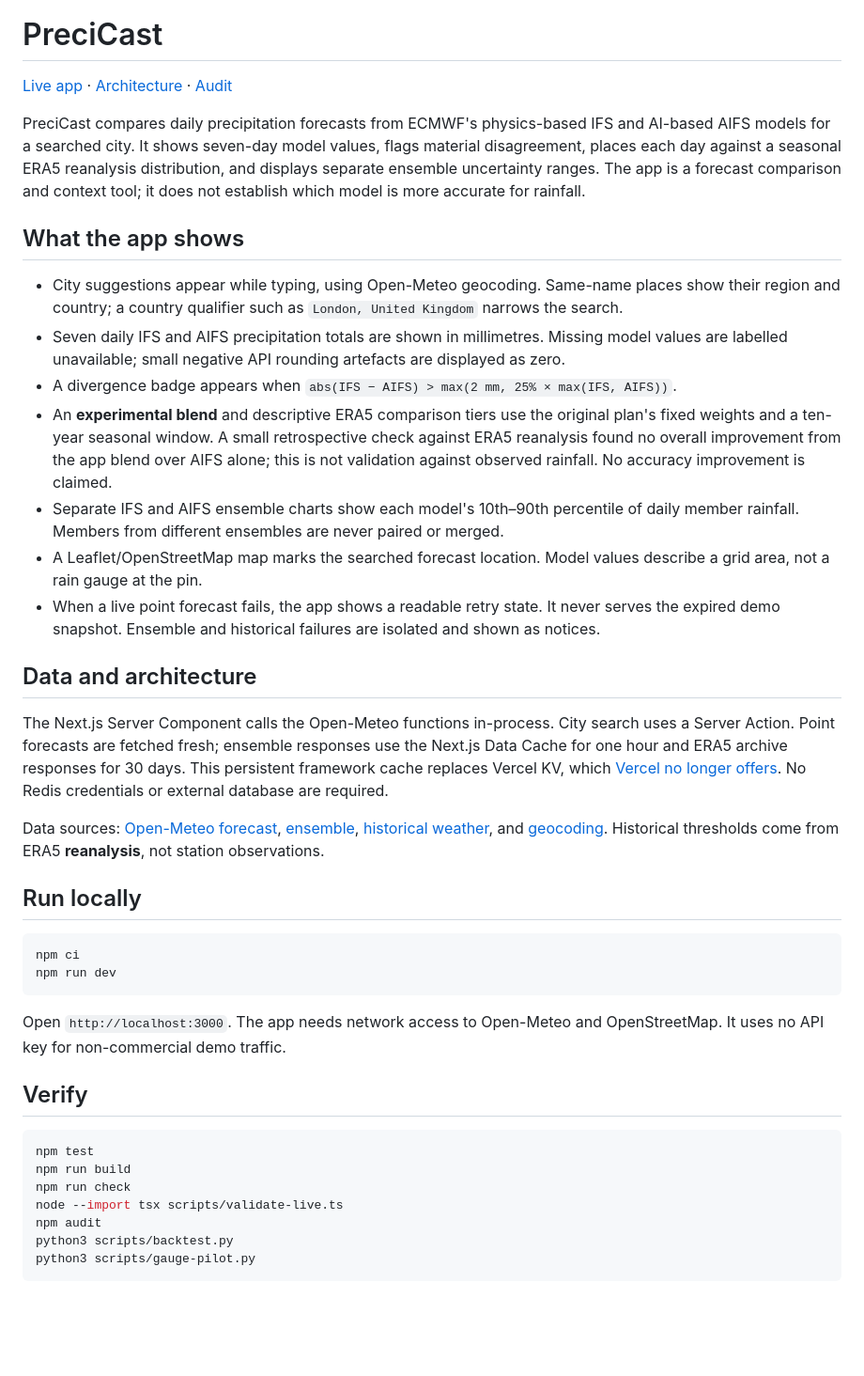
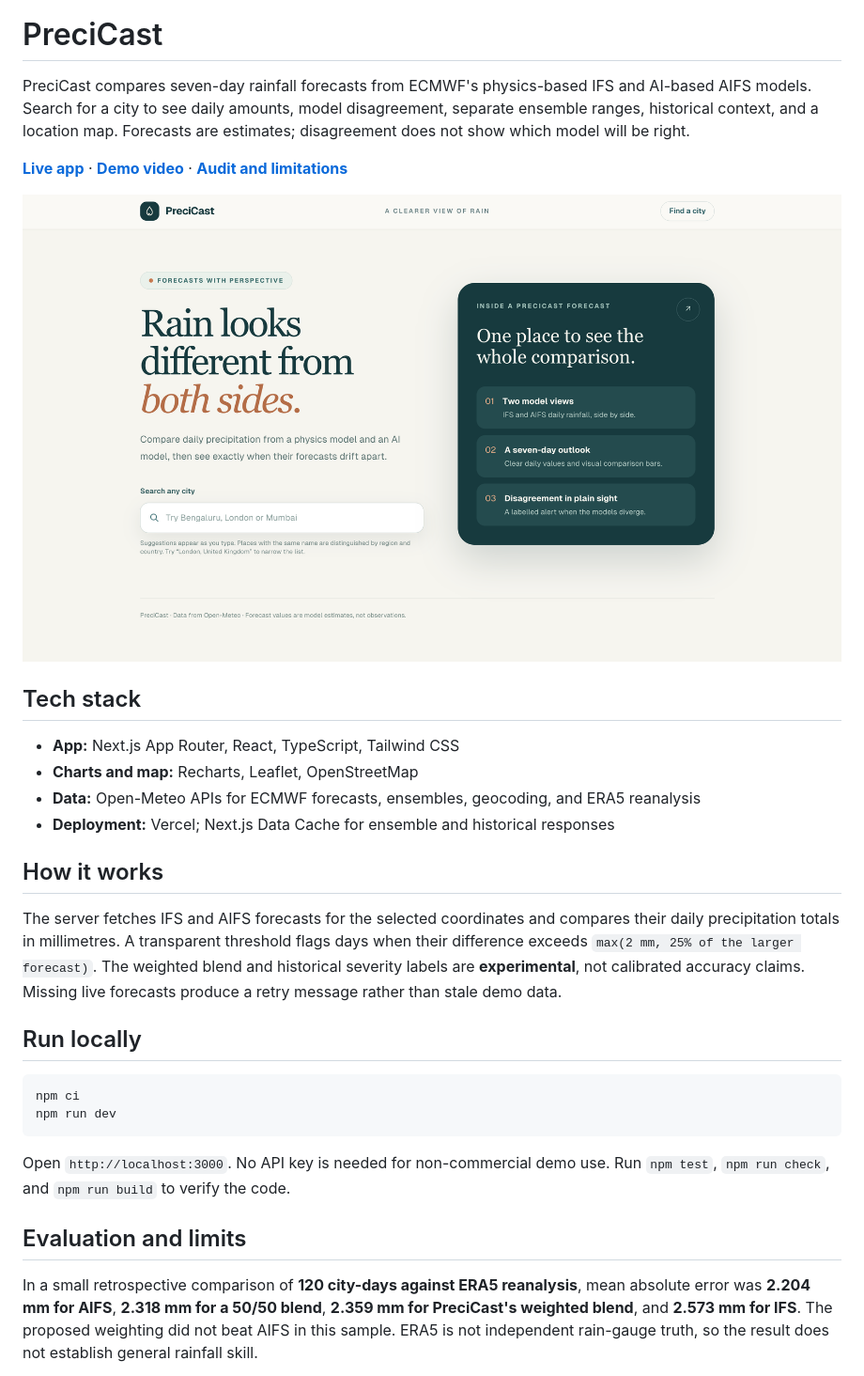
Before and after one commit to Atharav001/precipitation-forecast-comparison, a Markdown page: README.md, the part around one of its changes. Shown at 94% size. Drawn GitHub-style; pictures changed too: docs/assets/home-screen.png (added); blank space fills up the shorter version.

````diff
--- a/README.md
+++ b/README.md
@@ -1,24 +3,21 @@
 # PreciCast
 
-[Live app](https://precipitation-forecast.vercel.app/) · [Architecture](ARCHITECTURE.md) · [Audit](AUDIT_REPORT.md)
+PreciCast compares seven-day rainfall forecasts from ECMWF's physics-based IFS and AI-based AIFS models. Search for a city to see daily amounts, model disagreement, separate ensemble ranges, historical context, and a location map. Forecasts are estimates; disagreement does not show which model will be right.
 
-PreciCast compares daily precipitation forecasts from ECMWF's physics-based IFS and AI-based AIFS models for a searched city. It shows seven-day model values, flags material disagreement, places each day against a seasonal ERA5 reanalysis distribution, and displays separate ensemble uncertainty ranges. The app is a forecast comparison and context tool; it does not establish which model is more accurate for rainfall.
+**[Live app](https://precipitation-forecast.vercel.app/)** · **[Demo video](submission/precicast-demo.mp4)** · **[Audit and limitations](AUDIT_REPORT.md)**
 
-## What the app shows
+![PreciCast home screen](docs/assets/home-screen.png)
 
-- City suggestions appear while typing, using Open-Meteo geocoding. Same-name places show their region and country; a country qualifier such as `London, United Kingdom` narrows the search.
-- Seven daily IFS and AIFS precipitation totals are shown in millimetres. Missing model values are labelled unavailable; small negative API rounding artefacts are displayed as zero.
-- A divergence badge appears when `abs(IFS − AIFS) > max(2 mm, 25% × max(IFS, AIFS))`.
-- An **experimental blend** and descriptive ERA5 comparison tiers use the original plan's fixed weights and a ten-year seasonal window. A small retrospective check against ERA5 reanalysis found no overall improvement from the app blend over AIFS alone; this is not validation against observed rainfall. No accuracy improvement is claimed.
-- Separate IFS and AIFS ensemble charts show each model's 10th–90th percentile of daily member rainfall. Members from different ensembles are never paired or merged.
-- A Leaflet/OpenStreetMap map marks the searched forecast location. Model values describe a grid area, not a rain gauge at the pin.
-- When a live point forecast fails, the app shows a readable retry state. It never serves the expired demo snapshot. Ensemble and historical failures are isolated and shown as notices.
+## Tech stack
 
-## Data and architecture
+- **App:** Next.js App Router, React, TypeScript, Tailwind CSS
+- **Charts and map:** Recharts, Leaflet, OpenStreetMap
+- **Data:** Open-Meteo APIs for ECMWF forecasts, ensembles, geocoding, and ERA5 reanalysis
+- **Deployment:** Vercel; Next.js Data Cache for ensemble and historical responses
 
-The Next.js Server Component calls the Open-Meteo functions in-process. City search uses a Server Action. Point forecasts are fetched fresh; ensemble responses use the Next.js Data Cache for one hour and ERA5 archive responses for 30 days. This persistent framework cache replaces Vercel KV, which [Vercel no longer offers](https://vercel.com/docs/redis). No Redis credentials or external database are required.
+## How it works
 
-Data sources: [Open-Meteo forecast](https://open-meteo.com/en/docs), [ensemble](https://open-meteo.com/en/docs/ensemble-api), [historical weather](https://open-meteo.com/en/docs/historical-weather-api), and [geocoding](https://open-meteo.com/en/docs/geocoding-api). Historical thresholds come from ERA5 **reanalysis**, not station observations.
+The server fetches IFS and AIFS forecasts for the selected coordinates and compares their daily precipitation totals in millimetres. A transparent threshold flags days when their difference exceeds `max(2 mm, 25% of the larger forecast)`. The weighted blend and historical severity labels are **experimental**, not calibrated accuracy claims. Missing live forecasts produce a retry message rather than stale demo data.
 
 ## Run locally
 
@@ -27,17 +26,9 @@ npm ci
 npm run dev
 ```
 
-Open `http://localhost:3000`. The app needs network access to Open-Meteo and OpenStreetMap. It uses no API key for non-commercial demo traffic.
+Open `http://localhost:3000`. No API key is needed for non-commercial demo use. Run `npm test`, `npm run check`, and `npm run build` to verify the code.
 
-## Verify
+## Evaluation and limits
 
-```bash
-npm test
-npm run build
-npm run check
-node --import tsx scripts/validate-live.ts
-npm audit
-python3 scripts/backtest.py
-python3 scripts/gauge-pilot.py
-```
+In a small retrospective comparison of **120 city-days against ERA5 reanalysis**, mean absolute error was **2.204 mm for AIFS**, **2.318 mm for a 50/50 blend**, **2.359 mm for PreciCast's weighted blend**, and **2.573 mm for IFS**. The proposed weighting did not beat AIFS in this sample. ERA5 is not independent rain-gauge truth, so the result does not establish general rainfall skill.
 
````
Also changed, not shown: other parts of README.md (+3 -13 lines), 4 other files.
